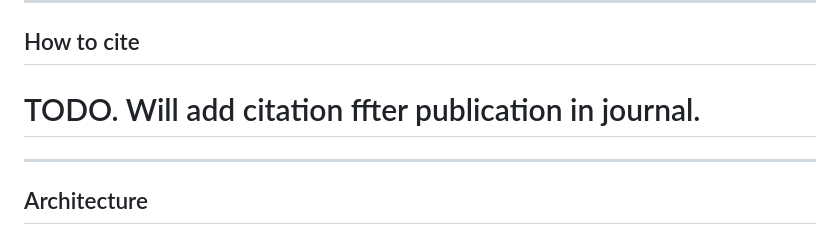
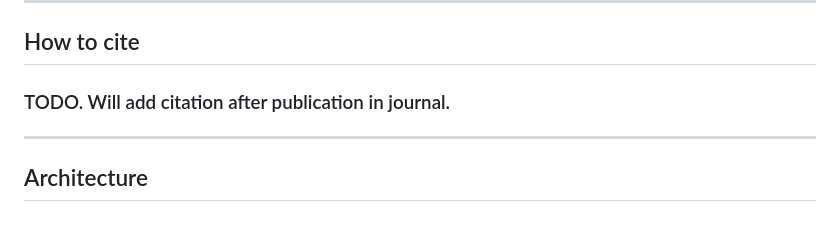
Before and after one commit to akhmedbike/kazmorph, a Markdown page: README.md, the part around the change. Drawn GitHub-style.

Commit message:
fix typo in readme

```diff
--- a/README.md
+++ b/README.md
@@ -14,7 +14,7 @@ Kazakh-KTB corpus.
 
 ## How to cite
 
-# TODO. Will add citation ffter publication in journal.
+### TODO. Will add citation after publication in journal.
 
 ---
 
```
